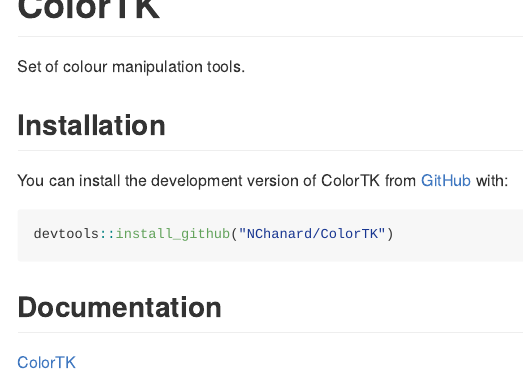
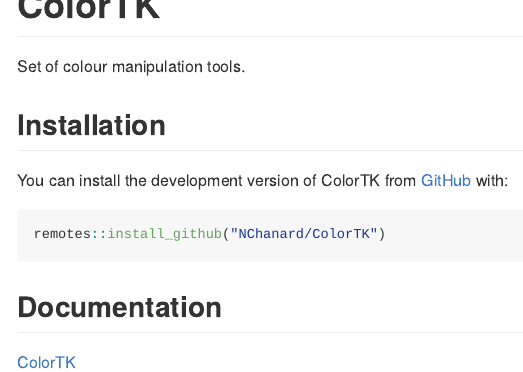
Before and after one commit to NChanard/ColorTK, an R Markdown document (README.Rmd): the page in a window 1100 px wide, from its top. The pictures show the output file README.md that the author committed with the source, drawn offline in the style of GitHub; badge pictures from the web are left out.

Commit message:
Remove Standard

````diff
--- a/README.Rmd
+++ b/README.Rmd
@@ -27,7 +27,7 @@
 You can install the development version of ColorTK from [GitHub](https://github.com/) with:
 
 ``` r
-devtools::install_github("NChanard/ColorTK")
+remotes::install_github("NChanard/ColorTK")
 ```
 
 ## Documentation
````
Also changed, not shown: README.md.
